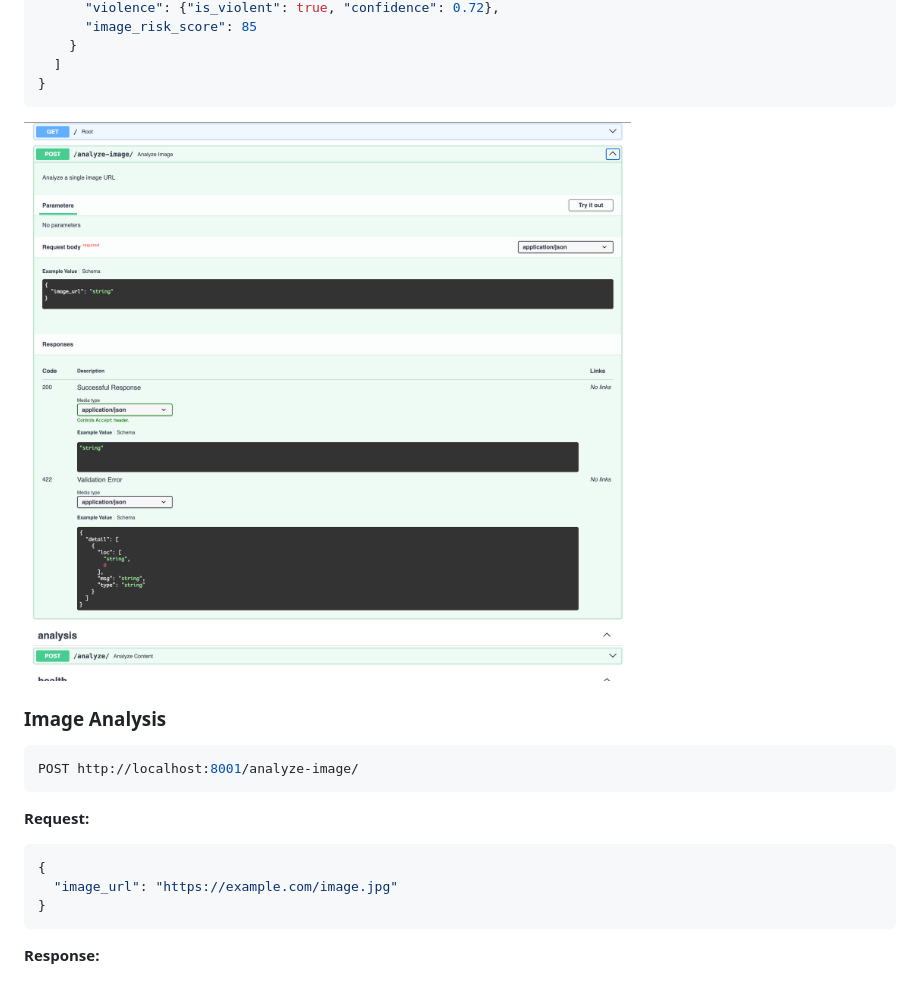
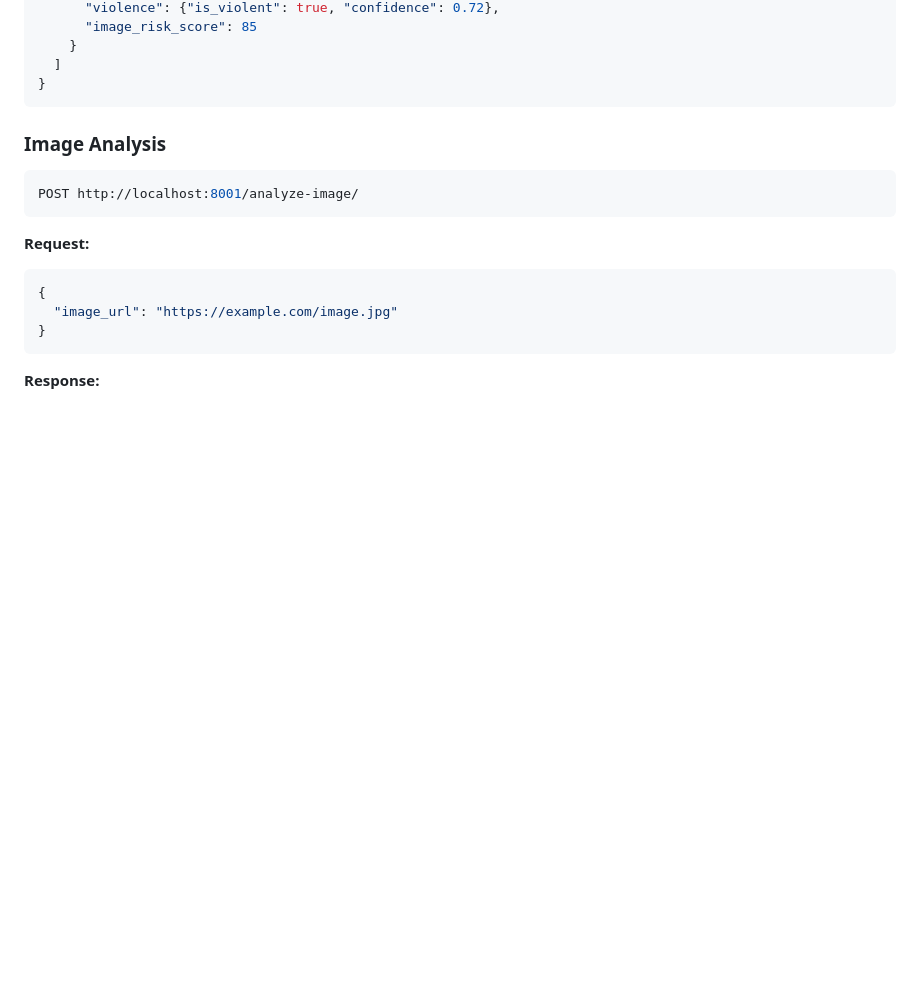
Before and after one commit to AtharvGangwar48/Suart, a Markdown page: README.md, the part around one of its changes. GitHub-like rendering; blank space fills up the shorter version.

Commit message:
Update image links in README.md
Updated images in README.md to use new URLs and removed outdated ones.

````diff
--- a/README.md
+++ b/README.md
@@ -157,8 +155,6 @@ POST http://localhost:8001/analyze/
   ]
 }
 ```
-
-![API with Image URL](k/Api%20with%20image%20url.png)
 
 ### Image Analysis
 ```bash
````
Also changed, not shown: other parts of README.md (+8 -9 lines).
